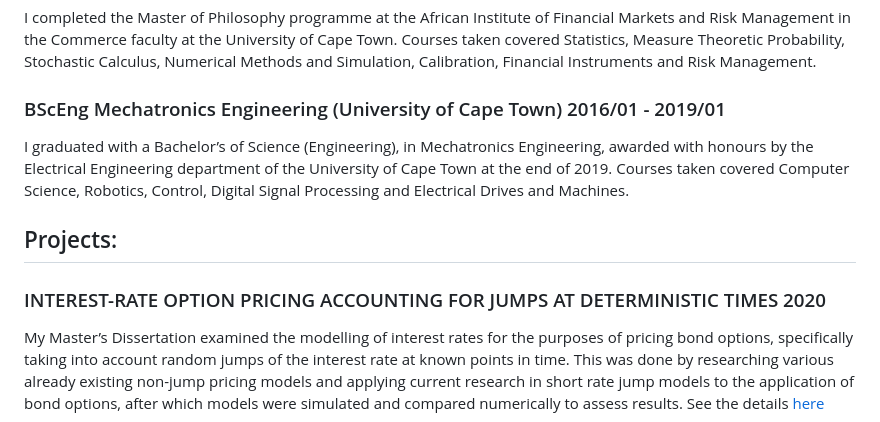
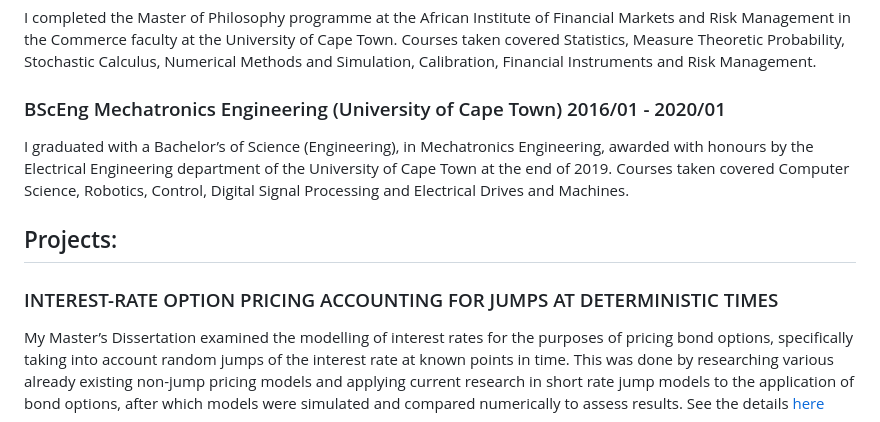
Before and after one commit to TimothyAllman/MyPortfolioWebsite, a Markdown page: getting-started.md, the part around the change. Drawn GitHub-style.

Commit message:
Update getting-started.md
fix dates

```diff
--- a/getting-started.md
+++ b/getting-started.md
@@ -28,7 +28,7 @@ title = "Background and Education"
 ### MPhil Mathematical Finance (University of Cape Town) 2020/01 - 2021/01
 I completed the Master of Philosophy programme at the African Institute of Financial Markets and Risk Management in the Commerce faculty at the University of Cape Town. Courses taken covered Statistics, Measure Theoretic Probability, Stochastic Calculus, Numerical Methods and Simulation, Calibration, Financial Instruments and Risk Management.
 
-### BScEng Mechatronics Engineering (University of Cape Town) 2016/01 - 2019/01
+### BScEng Mechatronics Engineering (University of Cape Town) 2016/01 - 2020/01
 I graduated with a Bachelor’s of Science (Engineering), in Mechatronics Engineering, awarded with honours by the Electrical Engineering department of the University of Cape Town at the end of 2019. Courses taken covered Computer Science, Robotics, Control, Digital Signal Processing and Electrical Drives and Machines.
 
 
@@ -41,7 +41,7 @@ I graduated with a Bachelor’s of Science (Engineering), in Mechatronics Engine
 
 ## Projects:
 
-### INTEREST-RATE OPTION PRICING ACCOUNTING FOR JUMPS AT DETERMINISTIC TIMES 2020
+### INTEREST-RATE OPTION PRICING ACCOUNTING FOR JUMPS AT DETERMINISTIC TIMES
 My Master’s Dissertation examined the modelling of interest rates for the purposes of pricing bond options, specifically taking into account random jumps of the interest rate at known points in time. This was done by researching various already existing non-jump pricing models and applying current research in short rate jump models to the application of bond options, after which models were simulated and compared numerically to assess results. See the details [here](https://open.uct.ac.za/items/ccf51448-33a9-42d0-a2a4-8acdf0d8fe01)
 
 ### [GenieWebApp](https://github.com/casualwriter/powerpage)
```
